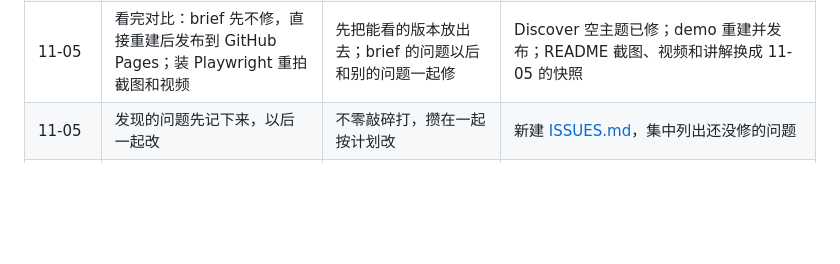
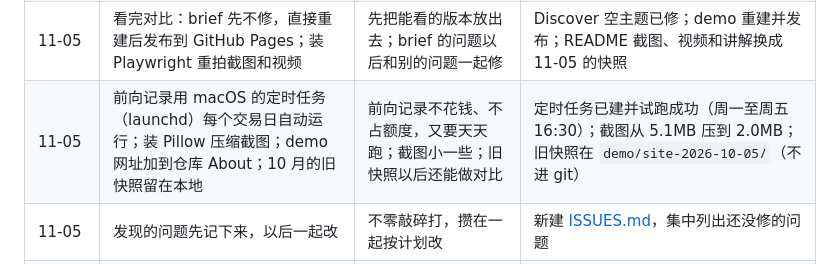
Before and after one commit to vvveronica1122/market-agent, a Markdown page: docs/LOG.md, the part around the change. Rendered like a GitHub page; blank space fills up the shorter version.

```diff
--- a/docs/LOG.md
+++ b/docs/LOG.md
@@ -249,6 +249,7 @@
 | 11-02 | 检查通过就直接推送 | 少一轮往返 | 此后经检查和测试的合并直接推 master |
 | 11-05 | 先合并新评分；两个云端任务在本地重做；部署前先对比新旧版本和 demo | 云端任务卡了三天、额度已过期；上线前要有证据说明新版确实更好 | 新评分、评估场景扩充、前向记录已合并；新闻句检查按计划没合并（F2 未达标）；对比结论：新版更好，也更能体现项目，但 brief 有事实错误、Discover 有空主题 |
 | 11-05 | 看完对比：brief 先不修，直接重建后发布到 GitHub Pages；装 Playwright 重拍截图和视频 | 先把能看的版本放出去；brief 的问题以后和别的问题一起修 | Discover 空主题已修；demo 重建并发布；README 截图、视频和讲解换成 11-05 的快照 |
+| 11-05 | 前向记录用 macOS 的定时任务（launchd）每个交易日自动运行；装 Pillow 压缩截图；demo 网址加到仓库 About；10 月的旧快照留在本地 | 前向记录不花钱、不占额度，又要天天跑；截图小一些；旧快照以后还能做对比 | 定时任务已建并试跑成功（周一至周五 16:30）；截图从 5.1MB 压到 2.0MB；旧快照在 `demo/site-2026-10-05/`（不进 git） |
 | 11-05 | 发现的问题先记下来，以后一起改 | 不零敲碎打，攒在一起按计划改 | 新建 [ISSUES.md](ISSUES.md)，集中列出还没修的问题 |
 | 10-15 | 请 Claude 评估项目质量，并和 AI Berkshire 对比 | 待补充 | 没有产生提交 |
 | 9 月至 10 月 8 日 | 待补充 | | |
```
Also changed, not shown: validation/attention-2026-11.md (+9 -0 lines).
